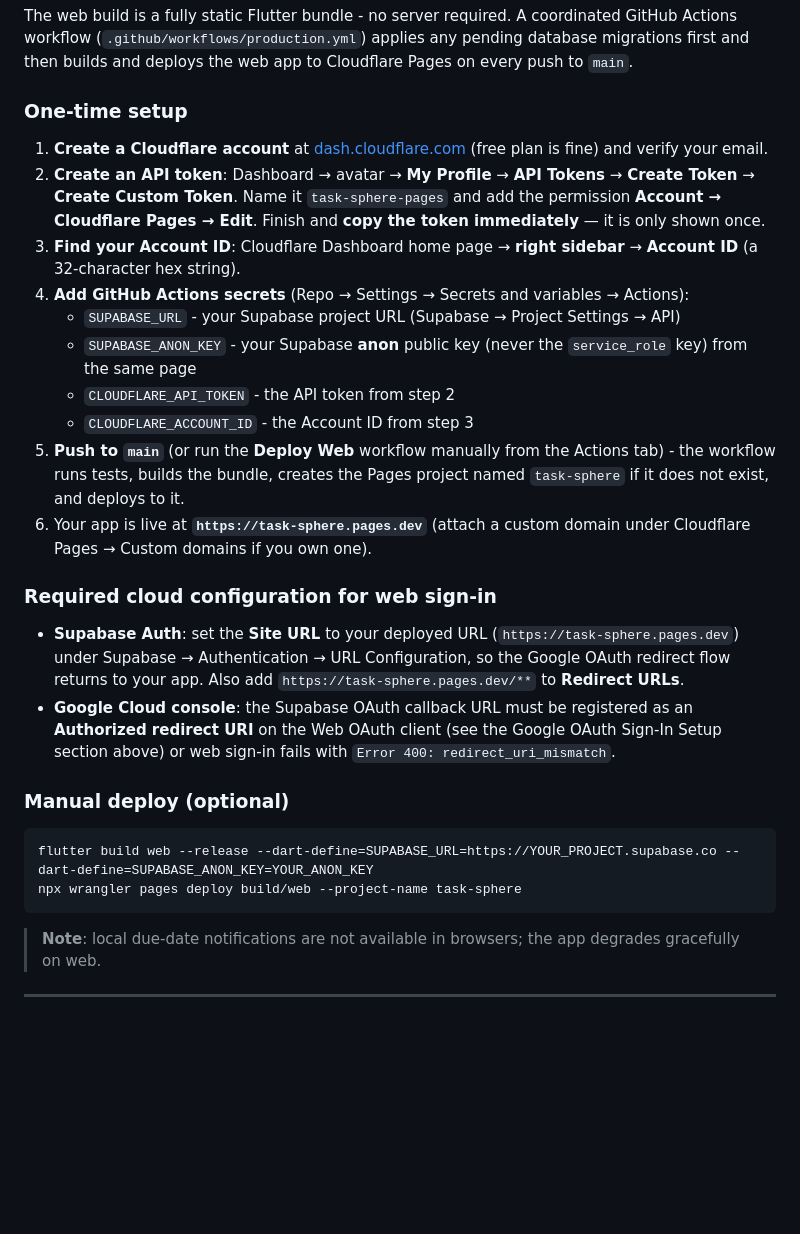
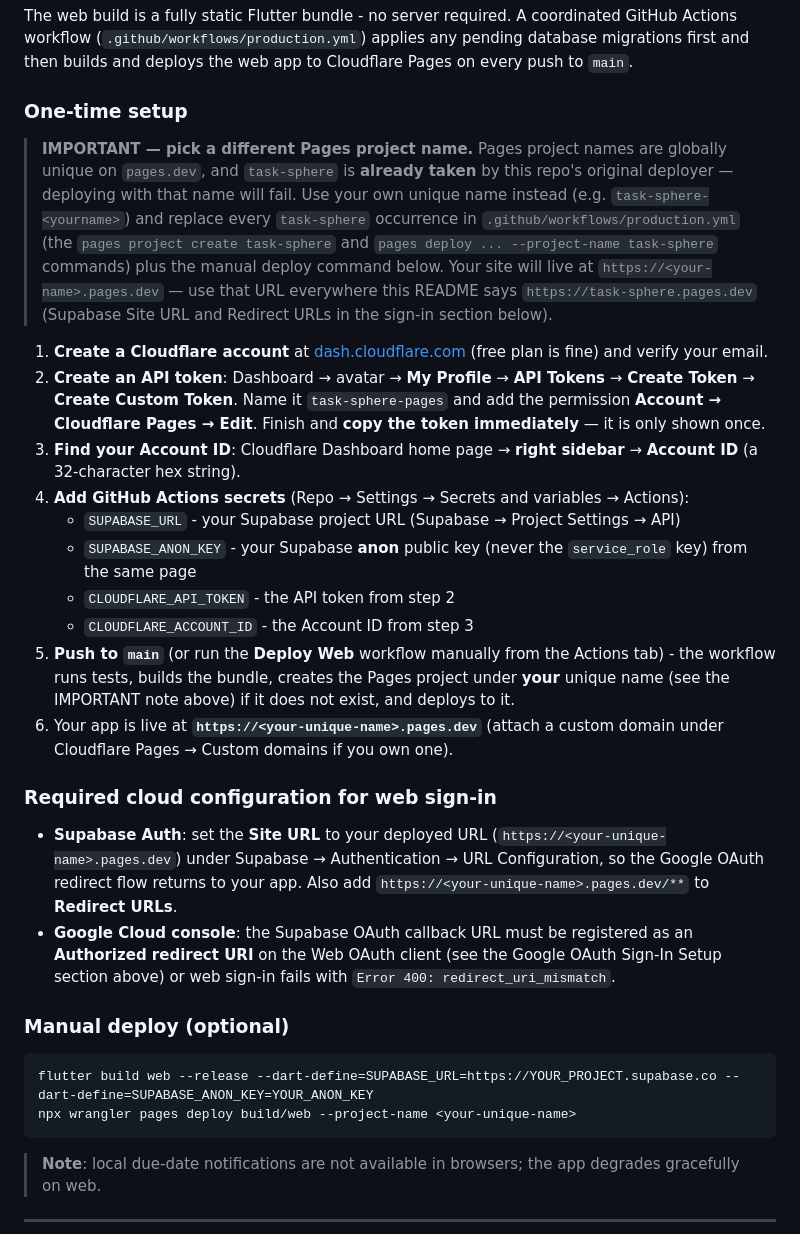
Before and after one commit to ronaldrosejoseph/task-sphere, a Markdown page: README.md, the part around the change. Rendered like a GitHub page; blank space fills up the shorter version.

Commit message:
Tell deployers to use a unique Cloudflare Pages project name

````diff
--- a/README.md
+++ b/README.md
@@ -185,6 +185,17 @@ The web build is a fully static Flutter bundle - no server required. A coordinat
 
 ### One-time setup
 
+> **IMPORTANT — pick a different Pages project name.** Pages project names
+> are globally unique on `pages.dev`, and `task-sphere` is **already taken**
+> by this repo's original deployer — deploying with that name will fail. Use
+> your own unique name instead (e.g. `task-sphere-<yourname>`) and replace
+> every `task-sphere` occurrence in `.github/workflows/production.yml` (the
+> `pages project create task-sphere` and `pages deploy ... --project-name
+> task-sphere` commands) plus the manual deploy command below. Your site will
+> live at `https://<your-name>.pages.dev` — use that URL everywhere this
+> README says `https://task-sphere.pages.dev` (Supabase Site URL and Redirect
+> URLs in the sign-in section below).
+
 1. **Create a Cloudflare account** at [dash.cloudflare.com](https://dash.cloudflare.com) (free plan is fine) and verify your email.
 2. **Create an API token**: Dashboard → avatar → **My Profile** → **API Tokens** → **Create Token** → **Create Custom Token**. Name it `task-sphere-pages` and add the permission **Account → Cloudflare Pages → Edit**. Finish and **copy the token immediately** — it is only shown once.
 3. **Find your Account ID**: Cloudflare Dashboard home page → **right sidebar** → **Account ID** (a 32-character hex string).
@@ -193,19 +204,19 @@ The web build is a fully static Flutter bundle - no server required. A coordinat
    - `SUPABASE_ANON_KEY` - your Supabase **anon** public key (never the `service_role` key) from the same page
    - `CLOUDFLARE_API_TOKEN` - the API token from step 2
    - `CLOUDFLARE_ACCOUNT_ID` - the Account ID from step 3
-5. **Push to `main`** (or run the **Deploy Web** workflow manually from the Actions tab) - the workflow runs tests, builds the bundle, creates the Pages project named `task-sphere` if it does not exist, and deploys to it.
-6. Your app is live at **`https://task-sphere.pages.dev`** (attach a custom domain under Cloudflare Pages → Custom domains if you own one).
+5. **Push to `main`** (or run the **Deploy Web** workflow manually from the Actions tab) - the workflow runs tests, builds the bundle, creates the Pages project under **your** unique name (see the IMPORTANT note above) if it does not exist, and deploys to it.
+6. Your app is live at **`https://<your-unique-name>.pages.dev`** (attach a custom domain under Cloudflare Pages → Custom domains if you own one).
 
 ### Required cloud configuration for web sign-in
 
-- **Supabase Auth**: set the **Site URL** to your deployed URL (`https://task-sphere.pages.dev`) under Supabase → Authentication → URL Configuration, so the Google OAuth redirect flow returns to your app. Also add `https://task-sphere.pages.dev/**` to **Redirect URLs**.
+- **Supabase Auth**: set the **Site URL** to your deployed URL (`https://<your-unique-name>.pages.dev`) under Supabase → Authentication → URL Configuration, so the Google OAuth redirect flow returns to your app. Also add `https://<your-unique-name>.pages.dev/**` to **Redirect URLs**.
 - **Google Cloud console**: the Supabase OAuth callback URL must be registered as an **Authorized redirect URI** on the Web OAuth client (see the Google OAuth Sign-In Setup section above) or web sign-in fails with `Error 400: redirect_uri_mismatch`.
 
 ### Manual deploy (optional)
 
 ```bash
 flutter build web --release --dart-define=SUPABASE_URL=https://YOUR_PROJECT.supabase.co --dart-define=SUPABASE_ANON_KEY=YOUR_ANON_KEY
-npx wrangler pages deploy build/web --project-name task-sphere
+npx wrangler pages deploy build/web --project-name <your-unique-name>
 ```
 
 > **Note**: local due-date notifications are not available in browsers; the app degrades gracefully on web.
````
